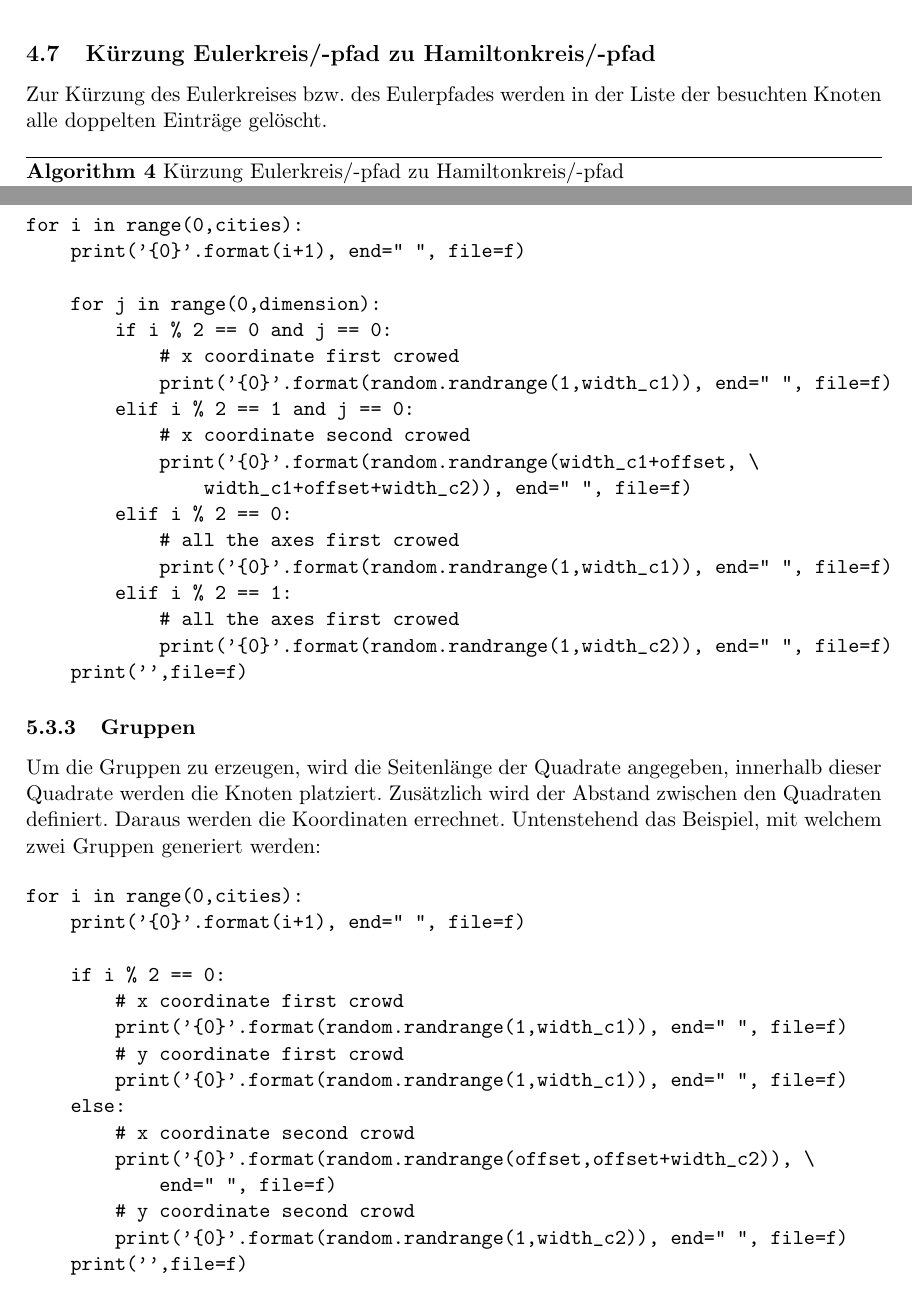
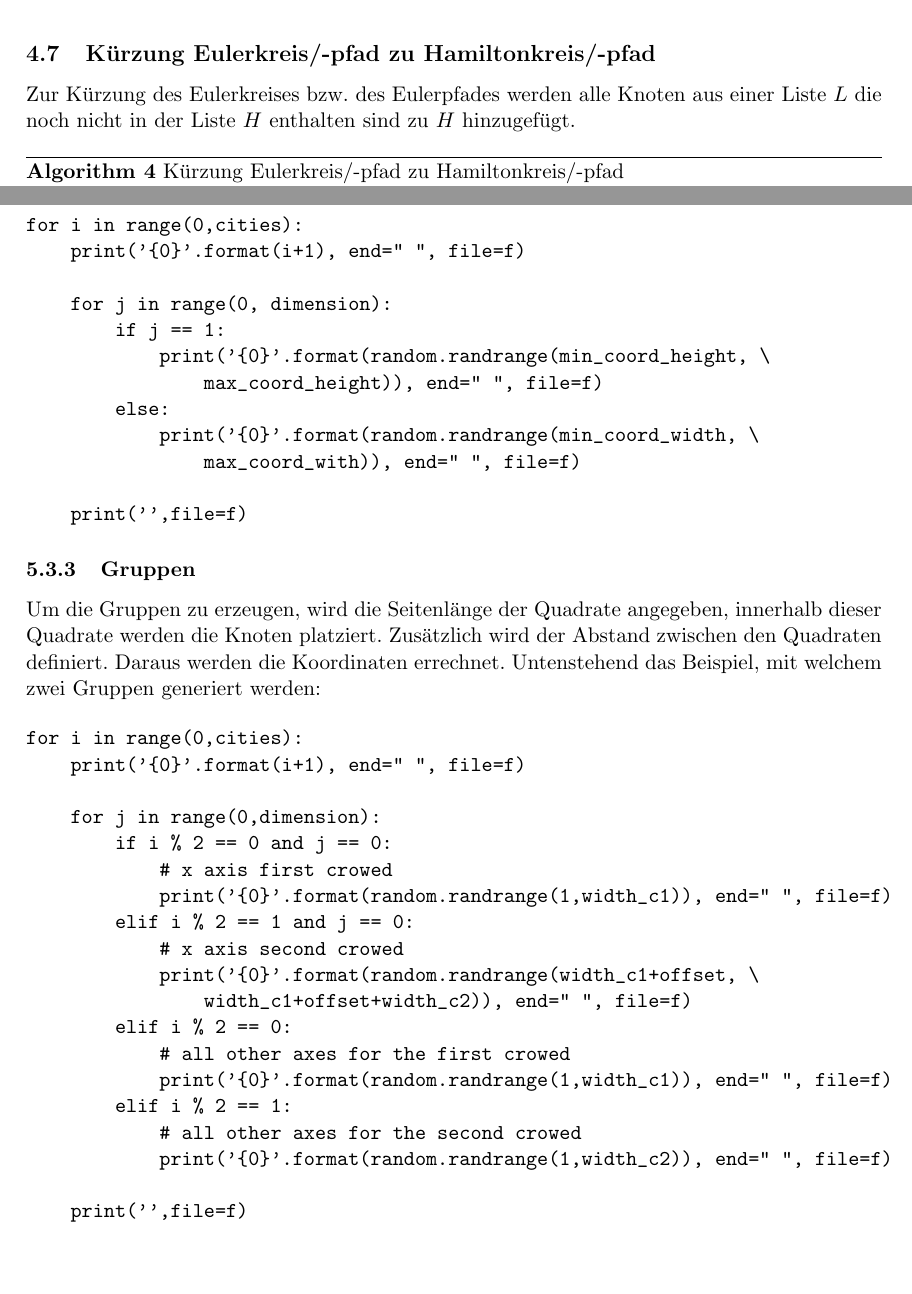
Before and after one commit to exul/semesterarbeit, a LaTeX paper (docs/dokumentation.tex): two parts of pages 15 and 20 of 39, joined at a grey line, cut so that both start at the same text. Compiled offline with pdfLaTeX.

Commit message:
Corrections

```diff
--- a/docs/dokumentation.tex
+++ b/docs/dokumentation.tex
@@ -383,7 +382,7 @@ Der Algorithmus basiert auf der Idee, dass, wenn man in einem eulerschen Graphen
 \newpage
 
 \subsection{Kürzung Eulerkreis/-pfad zu Hamiltonkreis/-pfad}
-Zur Kürzung des Eulerkreises bzw. des Eulerpfades werden in der Liste der besuchten Knoten alle doppelten Einträge gelöscht.
+Zur Kürzung des Eulerkreises bzw. des Eulerpfades werden alle Knoten aus einer Liste $L$ die noch nicht in der Liste $H$ enthalten sind zu $H$ hinzugefügt.
 
 \begin{algorithm}[H]
     \renewcommand{\algorithmicrequire}{\textbf{Eingabe:}}
@@ -588,20 +588,14 @@ Bei der Generierung von Instanzen mit einer länglichen Verteilung werden zwei m
 for i in range(0,cities):
     print('{0}'.format(i+1), end=" ", file=f)
 
-    for j in range(0,dimension):
-        if i % 2 == 0 and j == 0:
-            # x coordinate first crowed
-            print('{0}'.format(random.randrange(1,width_c1)), end=" ", file=f)
-        elif i % 2 == 1 and j == 0:
-            # x coordinate second crowed
-            print('{0}'.format(random.randrange(width_c1+offset, \
-                width_c1+offset+width_c2)), end=" ", file=f)
-        elif i % 2 == 0:
-            # all the axes first crowed
-            print('{0}'.format(random.randrange(1,width_c1)), end=" ", file=f)
-        elif i % 2 == 1:
-            # all the axes first crowed
-            print('{0}'.format(random.randrange(1,width_c2)), end=" ", file=f)
+    for j in range(0, dimension):
+        if j == 1:
+            print('{0}'.format(random.randrange(min_coord_height, \
+                max_coord_height)), end=" ", file=f)
+        else:
+            print('{0}'.format(random.randrange(min_coord_width, \
+                max_coord_with)), end=" ", file=f)
+
     print('',file=f)
 \end{verbatim}
 
@@ -612,16 +606,20 @@ Um die Gruppen zu erzeugen, wird die Seitenlänge der Quadrate angegeben, innerh
 for i in range(0,cities):
     print('{0}'.format(i+1), end=" ", file=f)
 
-    if i % 2 == 0:
-        # x coordinate first crowd
-        print('{0}'.format(random.randrange(1,width_c1)), end=" ", file=f)
-        # y coordinate first crowd
-        print('{0}'.format(random.randrange(1,width_c1)), end=" ", file=f)
-    else:
-        # x coordinate second crowd
-        print('{0}'.format(random.randrange(offset,offset+width_c2)), \
-            end=" ", file=f)
-        # y coordinate second crowd
-        print('{0}'.format(random.randrange(1,width_c2)), end=" ", file=f)
+    for j in range(0,dimension):
+        if i % 2 == 0 and j == 0:
+            # x axis first crowed
+            print('{0}'.format(random.randrange(1,width_c1)), end=" ", file=f)
+        elif i % 2 == 1 and j == 0:
+            # x axis second crowed
+            print('{0}'.format(random.randrange(width_c1+offset, \
+                width_c1+offset+width_c2)), end=" ", file=f)
+        elif i % 2 == 0:
+            # all other axes for the first crowed
+            print('{0}'.format(random.randrange(1,width_c1)), end=" ", file=f)
+        elif i % 2 == 1:
+            # all other axes for the second crowed
+            print('{0}'.format(random.randrange(1,width_c2)), end=" ", file=f)
+
     print('',file=f)
 \end{verbatim}
```
Also changed, not shown: docs/dokumentation.tex (40 more changed lines).
